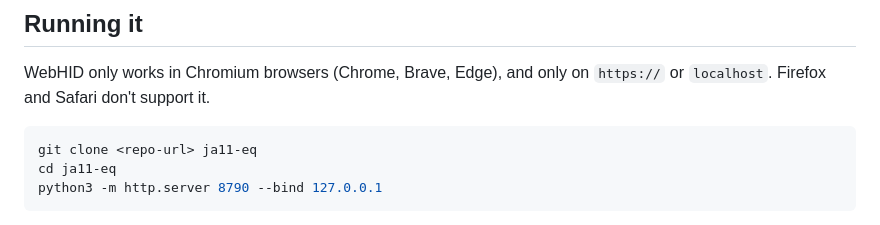
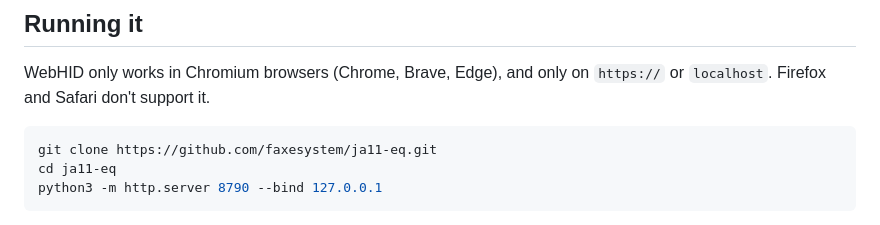
Before and after one commit to faxesystem/ja11-eq, a Markdown page: README.md, the part around the change. Drawn GitHub-style.

Commit message:
README: use the real clone URL
Co-Authored-By: Claude Opus 5.5 (1M context) <noreply@anthropic.com>

````diff
--- a/README.md
+++ b/README.md
@@ -57,7 +57,7 @@ WebHID only works in Chromium browsers (Chrome, Brave, Edge), and only on `https
 Firefox and Safari don't support it.
 
 ```sh
-git clone <repo-url> ja11-eq
+git clone https://github.com/faxesystem/ja11-eq.git
 cd ja11-eq
 python3 -m http.server 8790 --bind 127.0.0.1
 ```
````
